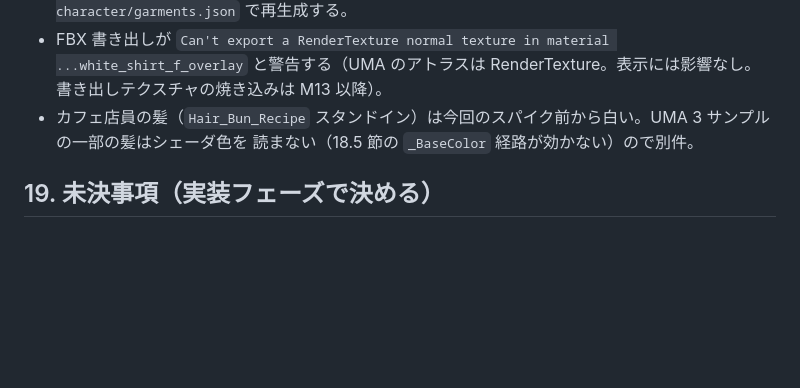
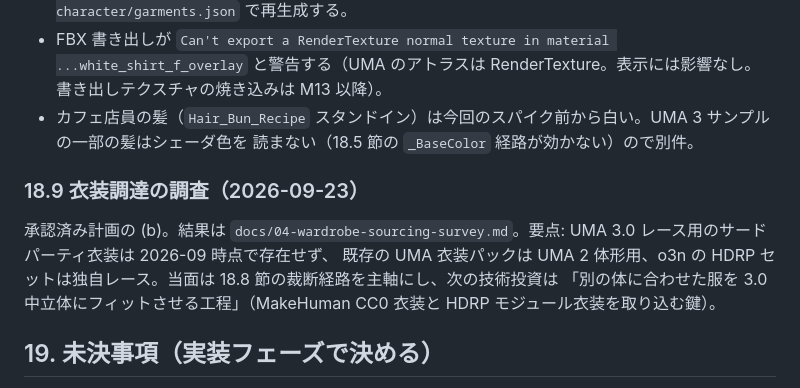
Before and after one commit to 6867kenji/promodeler, a Markdown page: docs/03-character-recipe-pipeline.md, the part around the change. Drawn GitHub-style; blank space fills up the shorter version.

```diff
--- a/docs/03-character-recipe-pipeline.md
+++ b/docs/03-character-recipe-pipeline.md
@@ -998,6 +998,12 @@ M10 の最初に **HDRP のヘッドレスレンダが Intel iGPU で動くか**
 - カフェ店員の髪（`Hair_Bun_Recipe` スタンドイン）は今回のスパイク前から白い。UMA 3 サンプルの一部の髪はシェーダ色を
   読まない（18.5 節の `_BaseColor` 経路が効かない）ので別件。
 
+### 18.9 衣装調達の調査（2026-09-23）
+
+承認済み計画の (b)。結果は `docs/04-wardrobe-sourcing-survey.md`。要点: UMA 3.0 レース用のサードパーティ衣装は 2026-09 時点で存在せず、
+既存の UMA 衣装パックは UMA 2 体形用、o3n の HDRP セットは独自レース。当面は 18.8 節の裁断経路を主軸にし、次の技術投資は
+「別の体に合わせた服を 3.0 中立体にフィットさせる工程」（MakeHuman CC0 衣装と HDRP モジュール衣装を取り込む鍵）。
+
 ## 19. 未決事項（実装フェーズで決める）
 
 - Unity 6 の具体的な LTS 番号、UMA の取得元（Asset Store か GitHub）、UMA HDRP シェーダの入手経路。
```
Also changed, not shown: docs/04-wardrobe-sourcing-survey.md (added, +49 -0 lines).
